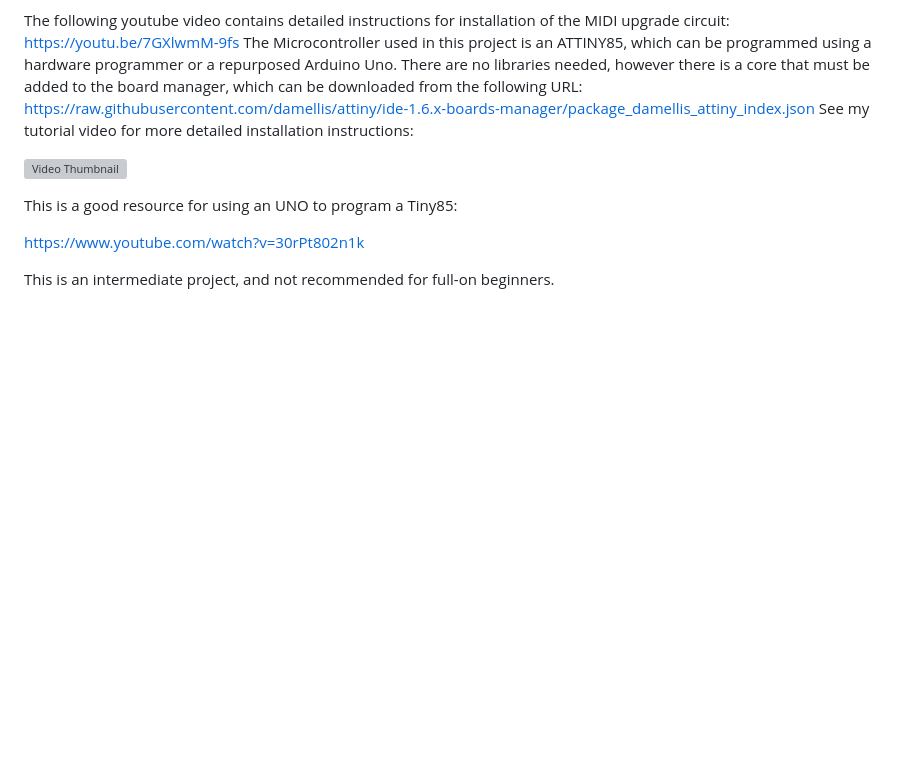
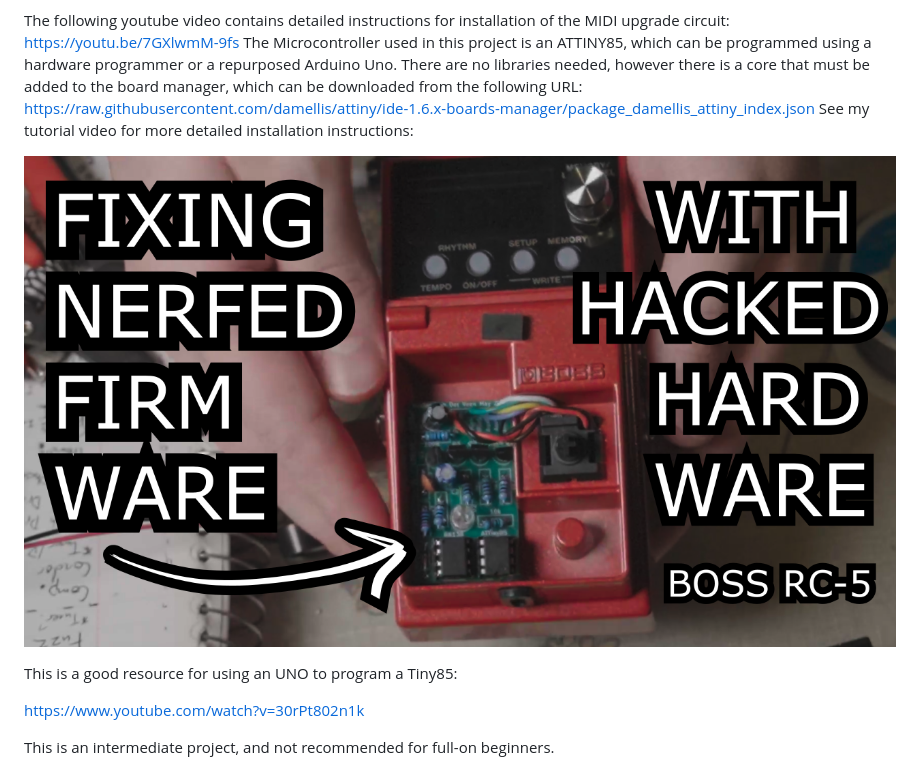
Before and after one commit to wesleyv/Attiny-85-Midi-to-Tap-Converter, a Markdown page: README.md, the part around the change. Rendered like a GitHub page; blank space fills up the shorter version; grey boxes are pictures that could not be loaded.

Commit message:
fixed file extension on video thumbnail

```diff
--- a/README.md
+++ b/README.md
@@ -7,7 +7,7 @@ The Microcontroller used in this project is an ATTINY85, which can be programmed
 https://raw.githubusercontent.com/damellis/attiny/ide-1.6.x-boards-manager/package_damellis_attiny_index.json
 See my tutorial video for more detailed installation instructions:
 
-[![Video Thumbnail](Reference%20Photos/RC-5Videothumbnail.jpg)](https://youtu.be/7GXlwmM-9fs)
+[![Video Thumbnail](Reference%20Photos/RC-5Videothumbnail.png)](https://youtu.be/7GXlwmM-9fs)
 
 This is a good resource for using an UNO to program a Tiny85:
 
```
